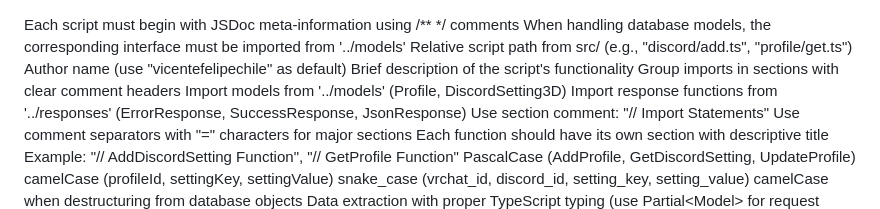
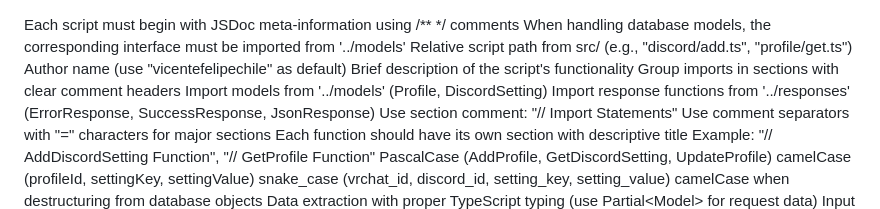
Before and after one commit to vicentefelipechile/enlacevrc-db, a Markdown page: .github/copilot-instructions.md, the part around the change. Rendered like a GitHub page.

Commit message:
refactor: update import statement for DiscordSetting model in copilot instructions

```diff
--- a/.github/copilot-instructions.md
+++ b/.github/copilot-instructions.md
@@ -16,7 +16,7 @@
         <structure>
             <imports>
                 <rule>Group imports in sections with clear comment headers</rule>
-                <rule>Import models from '../models' (Profile, DiscordSetting3D)</rule>
+                <rule>Import models from '../models' (Profile, DiscordSetting)</rule>
                 <rule>Import response functions from '../responses' (ErrorResponse, SuccessResponse, JsonResponse)</rule>
                 <rule>Use section comment: "// Import Statements"</rule>
             </imports>
```
